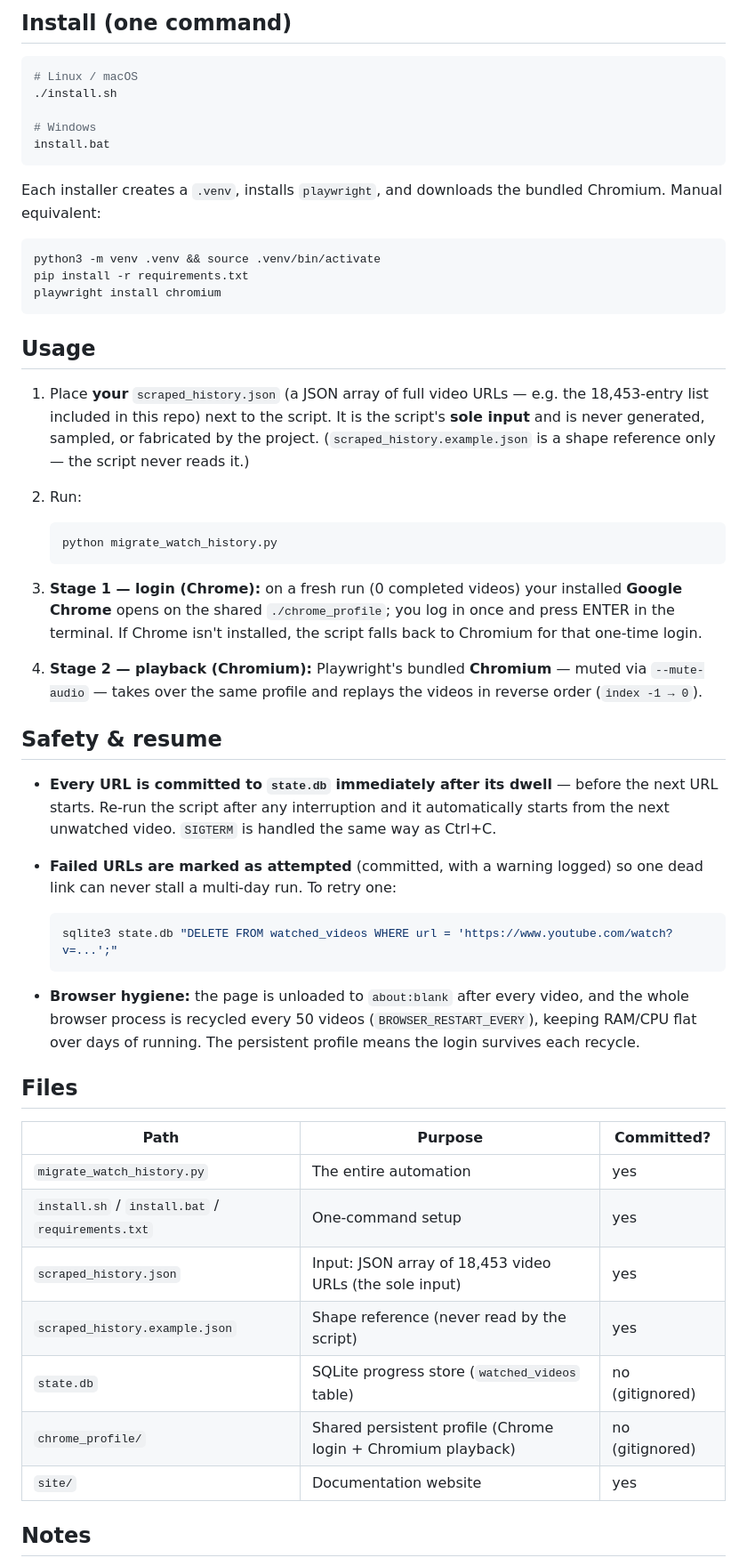
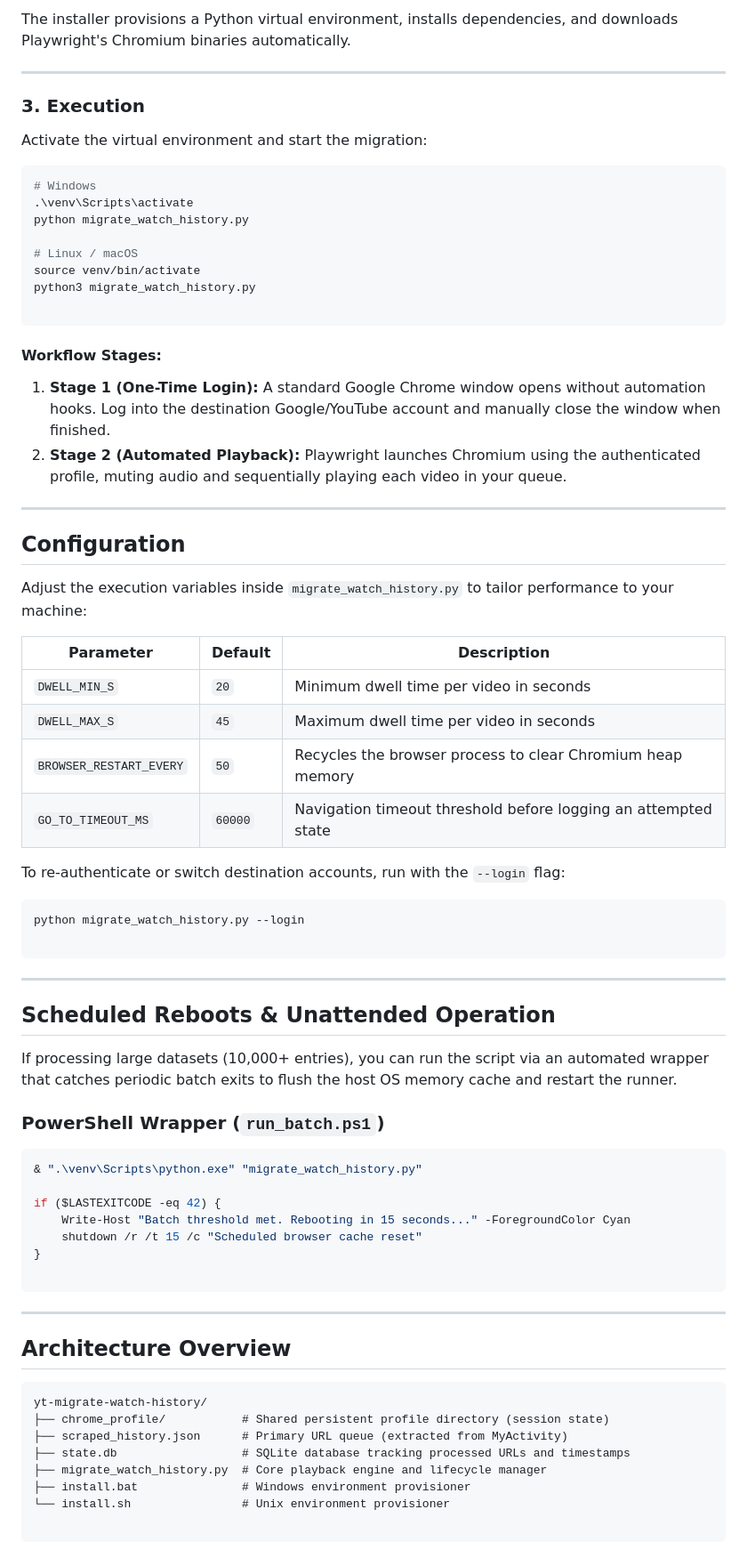
Before and after one commit to Dreamthe2nd/yt-migrate-watch-history, a Markdown page: README.md, the part around one of its changes. Shown at 89% size. Drawn GitHub-style.

Commit message:
Revise README.md for improved documentation
Updated README.md to enhance clarity and structure, including detailed features, prerequisites, quick start instructions, and installation steps.

````diff
--- a/README.md
+++ b/README.md
@@ -14,57 +137,79 @@ cd site && python -m http.server 8080
 ```
 
-## Install (one command)
+The installer provisions a Python virtual environment, installs dependencies, and downloads Playwright's Chromium binaries automatically.
+
+---
+
+### 3. Execution
+
+Activate the virtual environment and start the migration:
 
 ```bash
+# Windows
+.\venv\Scripts\activate
+python migrate_watch_history.py
+
 # Linux / macOS
-./install.sh
+source venv/bin/activate
+python3 migrate_watch_history.py
 
-# Windows
-install.bat
 ```
 
-Each installer creates a `.venv`, installs `playwright`, and downloads the bundled Chromium. Manual equivalent:
+#### Workflow Stages:
+
+1. **Stage 1 (One-Time Login):** A standard Google Chrome window opens without automation hooks. Log into the destination Google/YouTube account and manually close the window when finished.
+2. **Stage 2 (Automated Playback):** Playwright launches Chromium using the authenticated profile, muting audio and sequentially playing each video in your queue.
+
+---
+
+## Configuration
+
+Adjust the execution variables inside `migrate_watch_history.py` to tailor performance to your machine:
+
+| Parameter | Default | Description |
+| --- | --- | --- |
+| `DWELL_MIN_S` | `20` | Minimum dwell time per video in seconds |
+| `DWELL_MAX_S` | `45` | Maximum dwell time per video in seconds |
+| `BROWSER_RESTART_EVERY` | `50` | Recycles the browser process to clear Chromium heap memory |
+| `GO_TO_TIMEOUT_MS` | `60000` | Navigation timeout threshold before logging an attempted state |
+
+To re-authenticate or switch destination accounts, run with the `--login` flag:
 
 ```bash
-python3 -m venv .venv && source .venv/bin/activate
-pip install -r requirements.txt
-playwright install chromium
+python migrate_watch_history.py --login
+
 ```
 
-## Usage
+---
 
-1. Place **your** `scraped_history.json` (a JSON array of full video URLs — e.g. the 18,453-entry list included in this repo) next to the script. It is the script's **sole input** and is never generated, sampled, or fabricated by the project. (`scraped_history.example.json` is a shape reference only — the script never reads it.)
-2. Run:
+## Scheduled Reboots & Unattended Operation
 
-   ```bash
-   python migrate_watch_history.py
-   ```
+If processing large datasets (10,000+ entries), you can run the script via an automated wrapper that catches periodic batch exits to flush the host OS memory cache and restart the runner.
 
-3. **Stage 1 — login (Chrome):** on a fresh run (0 completed videos) your installed **Google Chrome** opens on the shared `./chrome_profile`; you log in once and press ENTER in the terminal. If Chrome isn't installed, the script falls back to Chromium for that one-time login.
-4. **Stage 2 — playback (Chromium):** Playwright's bundled **Chromium** — muted via `--mute-audio` — takes over the same profile and replays the videos in reverse order (`index -1 → 0`).
+### PowerShell Wrapper (`run_batch.ps1`)
 
-## Safety & resume
+```powershell
+& ".\venv\Scripts\python.exe" "migrate_watch_history.py"
 
-- **Every URL is committed to `state.db` immediately after its dwell** — before the next URL starts. Re-run the script after any interruption and it automatically starts from the next unwatched video. `SIGTERM` is handled the same way as Ctrl+C.
-- **Failed URLs are marked as attempted** (committed, with a warning logged) so one dead link can never stall a multi-day run. To retry one:
+if ($LASTEXITCODE -eq 42) {
+    Write-Host "Batch threshold met. Rebooting in 15 seconds..." -ForegroundColor Cyan
+    shutdown /r /t 15 /c "Scheduled browser cache reset"
+}
 
-  ```bash
-  sqlite3 state.db "DELETE FROM watched_videos WHERE url = 'https://www.youtube.com/watch?v=...';"
-  ```
+```
 
-- **Browser hygiene:** the page is unloaded to `about:blank` after every video, and the whole browser process is recycled every 50 videos (`BROWSER_RESTART_EVERY`), keeping RAM/CPU flat over days of running. The persistent profile means the login survives each recycle.
+---
 
-## Files
+## Architecture Overview
 
-| Path | Purpose | Committed? |
-| --- | --- | --- |
-| `migrate_watch_history.py` | The entire automation | yes |
-| `install.sh` / `install.bat` / `requirements.txt` | One-command setup | yes |
-| `scraped_history.json` | Input: JSON array of 18,453 video URLs (the sole input) | yes |
-| `scraped_history.example.json` | Shape reference (never read by the script) | yes |
-| `state.db` | SQLite progress store (`watched_videos` table) | no (gitignored) |
-| `chrome_profile/` | Shared persistent profile (Chrome login + Chromium playback) | no (gitignored) |
-| `site/` | Documentation website | yes |
+```
+yt-migrate-watch-history/
+├── chrome_profile/           # Shared persistent profile directory (session state)
+├── scraped_history.json      # Primary URL queue (extracted from MyActivity)
+├── state.db                  # SQLite database tracking processed URLs and timestamps
+├── migrate_watch_history.py  # Core playback engine and lifecycle manager
+├── install.bat               # Windows environment provisioner
+└── install.sh                # Unix environment provisioner
 
-## Notes
+```
 
````
Also changed, not shown: other parts of README.md (+139 -10 lines).
